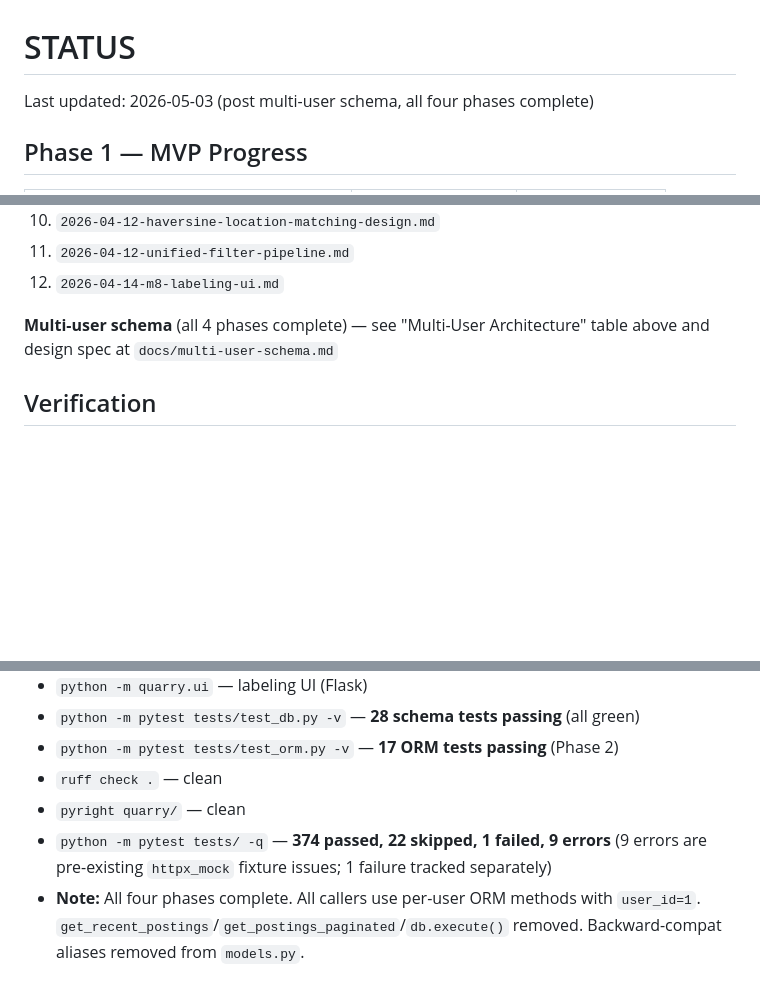
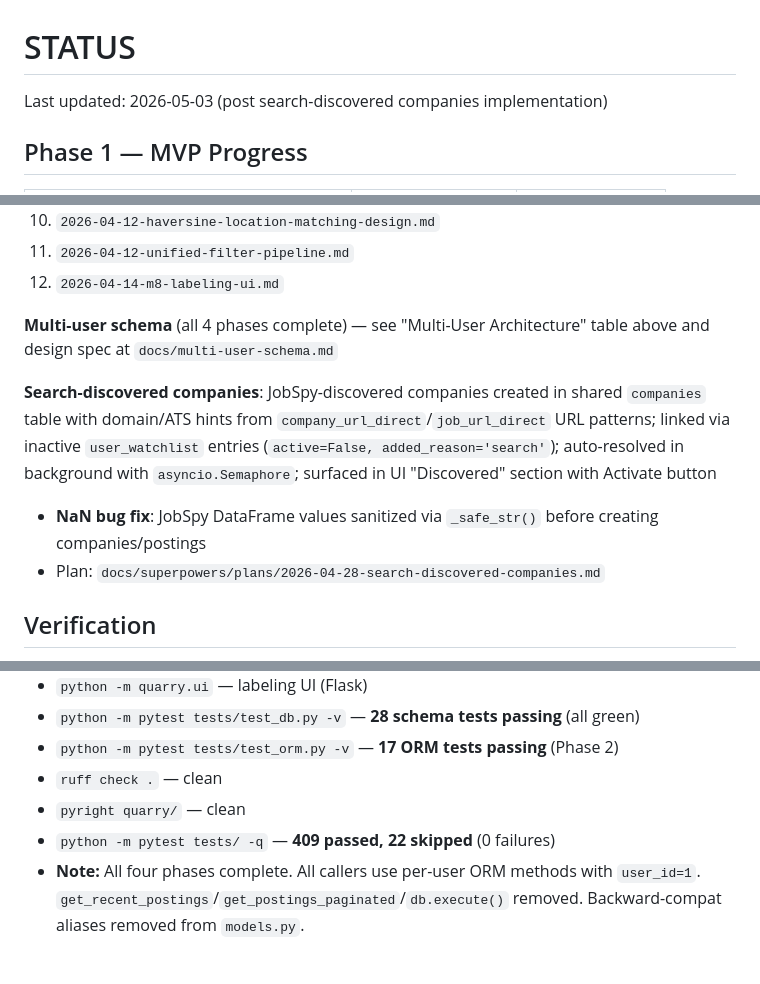
Before and after one commit to kthorn/quarry, a Markdown page: docs/STATUS.md, 3 parts joined by grey strips. Drawn GitHub-style; blank space fills up the shorter version.

Commit message:
docs: update STATUS.md for search-discovered companies

```diff
--- a/docs/STATUS.md
+++ b/docs/STATUS.md
@@ -1,6 +1,6 @@
 # STATUS
 
-Last updated: 2026-05-03 (post multi-user schema, all four phases complete)
+Last updated: 2026-05-03 (post search-discovered companies implementation)
 
 ## Phase 1 — MVP Progress
 
@@ -49,6 +49,10 @@ All refined plans in `docs/plans/completed/`:
 
 **Multi-user schema** (all 4 phases complete) — see "Multi-User Architecture" table above and design spec at `docs/multi-user-schema.md`
 
+**Search-discovered companies**: JobSpy-discovered companies created in shared `companies` table with domain/ATS hints from `company_url_direct`/`job_url_direct` URL patterns; linked via inactive `user_watchlist` entries (`active=False, added_reason='search'`); auto-resolved in background with `asyncio.Semaphore`; surfaced in UI "Discovered" section with Activate button
+- **NaN bug fix**: JobSpy DataFrame values sanitized via `_safe_str()` before creating companies/postings
+- Plan: `docs/superpowers/plans/2026-04-28-search-discovered-companies.md`
+
 ## Verification
 
 - `python -m quarry.store init` — initializes database
@@ -62,7 +66,7 @@ All refined plans in `docs/plans/completed/`:
 - `python -m pytest tests/test_orm.py -v` — **17 ORM tests passing** (Phase 2)
 - `ruff check .` — clean
 - `pyright quarry/` — clean
-- `python -m pytest tests/ -q` — **374 passed, 22 skipped, 1 failed, 9 errors** (9 errors are pre-existing `httpx_mock` fixture issues; 1 failure tracked separately)
+- `python -m pytest tests/ -q` — **409 passed, 22 skipped** (0 failures)
 - **Note:** All four phases complete. All callers use per-user ORM methods with `user_id=1`. `get_recent_postings`/`get_postings_paginated`/`db.execute()` removed. Backward-compat aliases removed from `models.py`.
 
 ## Remaining MVP Tasks (from TASKS.md)
```
